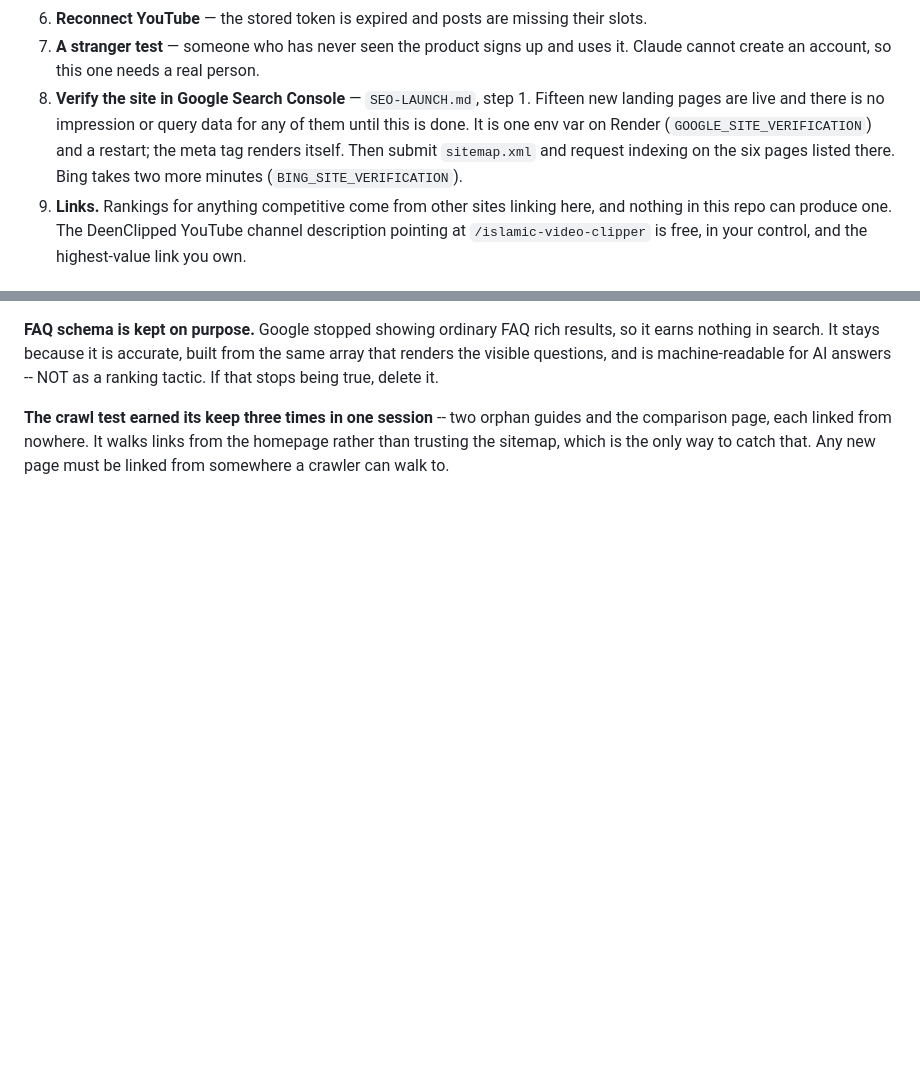
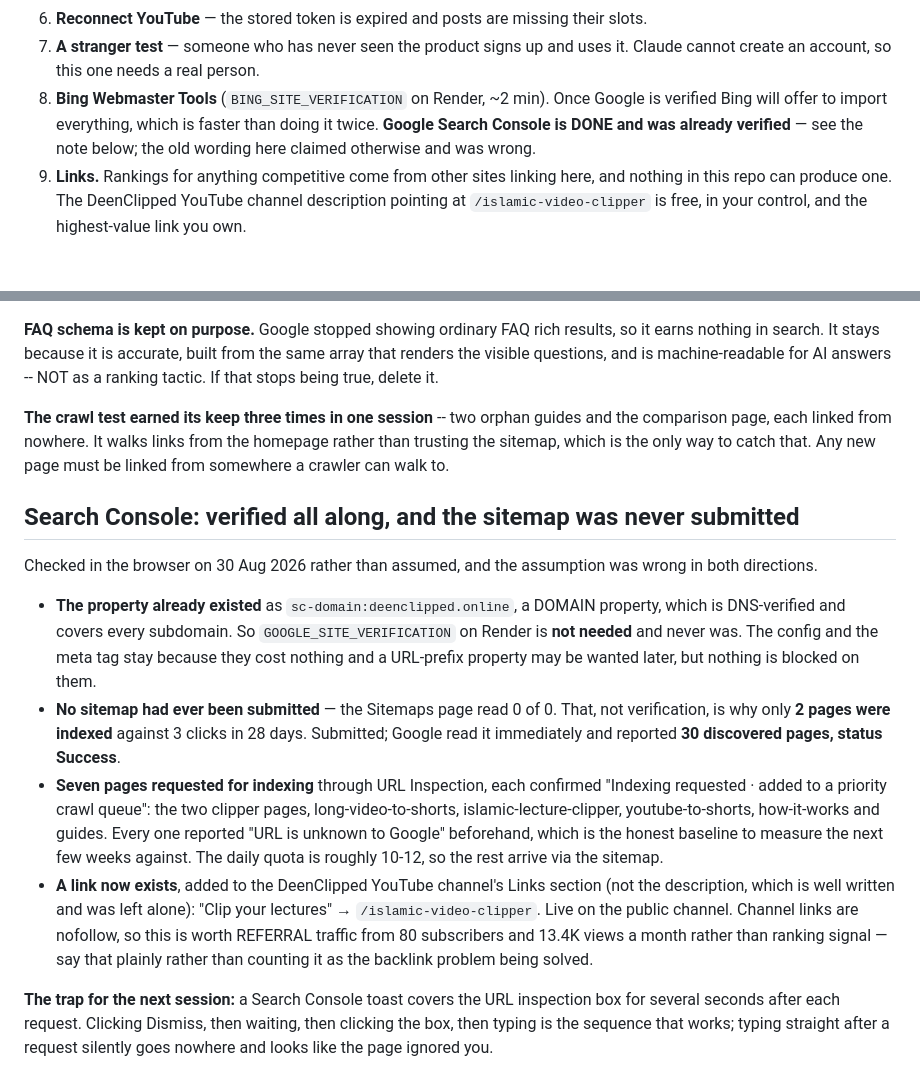
Before and after one commit to youssefchannaoui/Clip-agent-, a Markdown page: CLAUDE.md, 2 parts joined by grey strips. Drawn GitHub-style; blank space fills up the shorter version.

Commit message:
Correct the record on Search Console, and log what was actually done
Checked in the browser rather than assumed, and the assumption was wrong both
ways. The property was already verified as a DNS-backed domain property, so
GOOGLE_SITE_VERIFICATION was never the blocker. What had never happened was the
sitemap: 0 of 0 submitted, which is why 2 pages were indexed against 3 clicks
in 28 days.

Submitted it -- Google read it immediately and reported 30 discovered pages,
status Success -- and requested indexing on seven pages, each confirmed into
the priority crawl queue. All seven read "URL is unknown to Google" first,
which is the baseline to judge the next few weeks against.

A link now exists on the YouTube channel. It is nofollow, so it is worth
referral traffic rather than ranking signal, and the note says so rather than
counting the backlink problem as solved.

Co-Authored-By: Claude Opus 5 <noreply@anthropic.com>

```diff
--- a/CLAUDE.md
+++ b/CLAUDE.md
@@ -1281,12 +1281,11 @@ the English translation beneath it perfectly fine.
    their slots.
 7. **A stranger test** — someone who has never seen the product signs up and
    uses it. Claude cannot create an account, so this one needs a real person.
-8. **Verify the site in Google Search Console** — `SEO-LAUNCH.md`, step 1.
-   Fifteen new landing pages are live and there is no impression or query data
-   for any of them until this is done. It is one env var on Render
-   (`GOOGLE_SITE_VERIFICATION`) and a restart; the meta tag renders itself.
-   Then submit `sitemap.xml` and request indexing on the six pages listed
-   there. Bing takes two more minutes (`BING_SITE_VERIFICATION`).
+8. **Bing Webmaster Tools** (`BING_SITE_VERIFICATION` on Render, ~2 min). Once
+   Google is verified Bing will offer to import everything, which is faster
+   than doing it twice.
+   **Google Search Console is DONE and was already verified** — see the note
+   below; the old wording here claimed otherwise and was wrong.
 9. **Links.** Rankings for anything competitive come from other sites linking
    here, and nothing in this repo can produce one. The DeenClipped YouTube
    channel description pointing at `/islamic-video-clipper` is free, in your
@@ -1648,3 +1647,36 @@ true, delete it.
 guides and the comparison page, each linked from nowhere. It walks links from
 the homepage rather than trusting the sitemap, which is the only way to catch
 that. Any new page must be linked from somewhere a crawler can walk to.
+
+## Search Console: verified all along, and the sitemap was never submitted
+
+Checked in the browser on 30 Aug 2026 rather than assumed, and the assumption
+was wrong in both directions.
+
+- **The property already existed** as `sc-domain:deenclipped.online`, a DOMAIN
+  property, which is DNS-verified and covers every subdomain. So
+  `GOOGLE_SITE_VERIFICATION` on Render is **not needed** and never was. The
+  config and the meta tag stay because they cost nothing and a URL-prefix
+  property may be wanted later, but nothing is blocked on them.
+- **No sitemap had ever been submitted** — the Sitemaps page read 0 of 0. That,
+  not verification, is why only **2 pages were indexed** against 3 clicks in 28
+  days. Submitted; Google read it immediately and reported **30 discovered
+  pages, status Success**.
+- **Seven pages requested for indexing** through URL Inspection, each confirmed
+  "Indexing requested · added to a priority crawl queue": the two clipper
+  pages, long-video-to-shorts, islamic-lecture-clipper, youtube-to-shorts,
+  how-it-works and guides. Every one reported "URL is unknown to Google"
+  beforehand, which is the honest baseline to measure the next few weeks
+  against. The daily quota is roughly 10-12, so the rest arrive via the sitemap.
+- **A link now exists**, added to the DeenClipped YouTube channel's Links
+  section (not the description, which is well written and was left alone):
+  "Clip your lectures" → `/islamic-video-clipper`. Live on the public channel.
+  Channel links are nofollow, so this is worth REFERRAL traffic from 80
+  subscribers and 13.4K views a month rather than ranking signal — say that
+  plainly rather than counting it as the backlink problem being solved.
+
+**The trap for the next session:** a Search Console toast covers the URL
+inspection box for several seconds after each request. Clicking Dismiss, then
+waiting, then clicking the box, then typing is the sequence that works; typing
+straight after a request silently goes nowhere and looks like the page ignored
+you.
```
